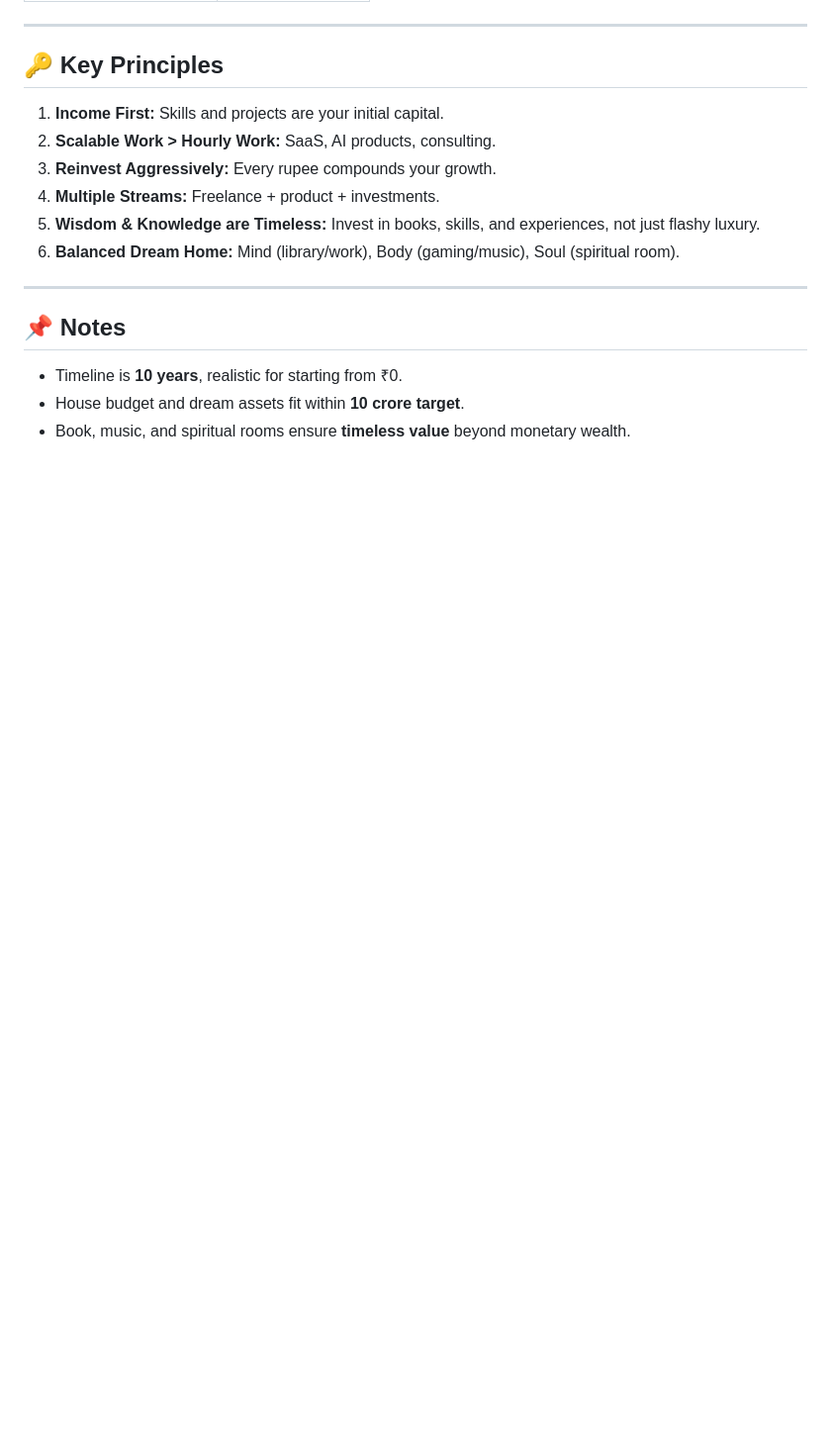
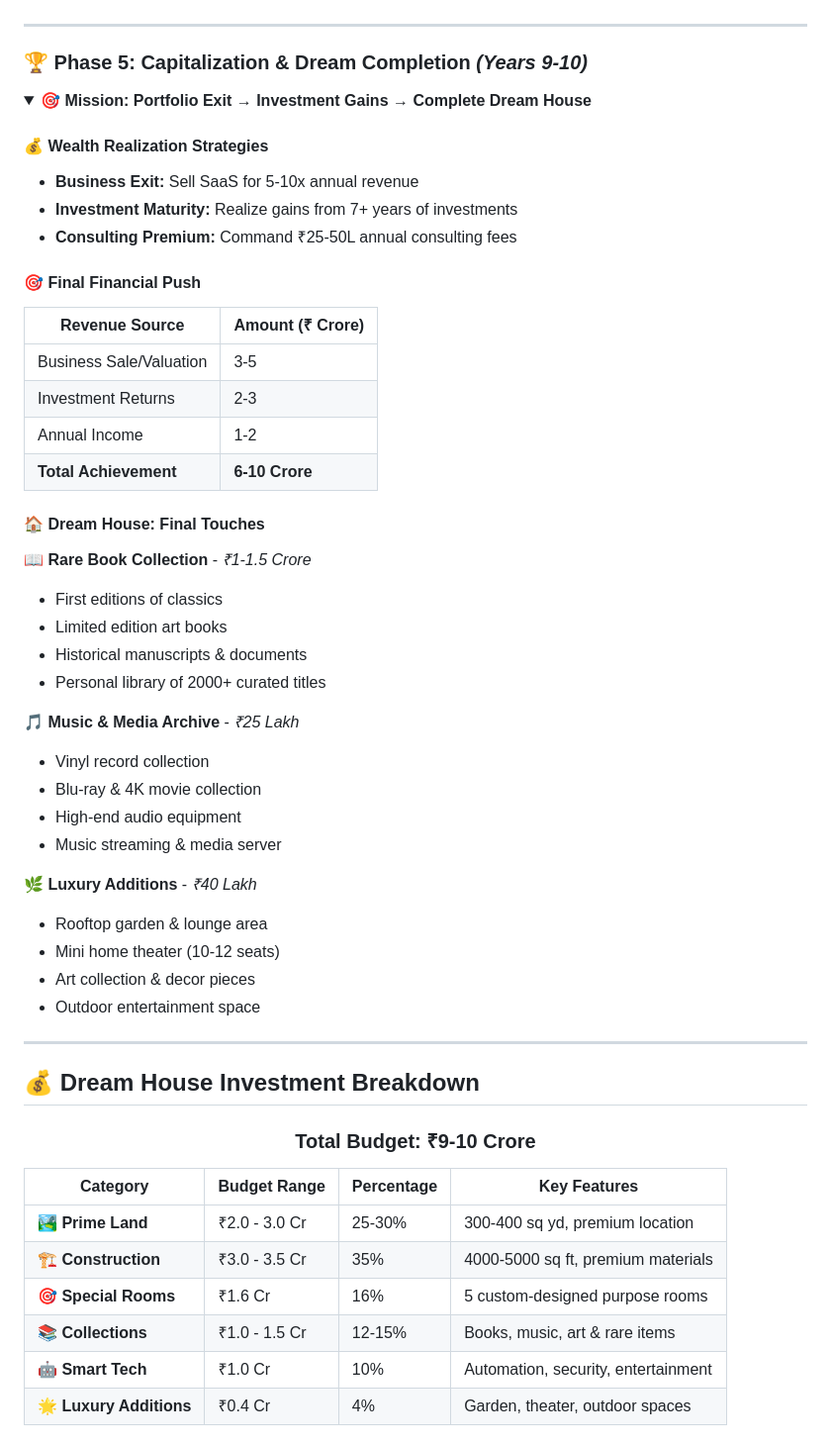
Before and after one commit to AvinashNegi1999/productivity-stuffs, a Markdown page: Dream/README.md, the part around one of its changes. Shown at 99% size. Drawn GitHub-style; folded sections open; blank space fills up the shorter version.

```diff
--- a/Dream/README.md
+++ b/Dream/README.md
@@ -89,17 +173,62 @@
 
 ---
 
-## 🔑 Key Principles
-1. **Income First:** Skills and projects are your initial capital.
-2. **Scalable Work > Hourly Work:** SaaS, AI products, consulting.
-3. **Reinvest Aggressively:** Every rupee compounds your growth.
-4. **Multiple Streams:** Freelance + product + investments.
-5. **Wisdom & Knowledge are Timeless:** Invest in books, skills, and experiences, not just flashy luxury.
-6. **Balanced Dream Home:** Mind (library/work), Body (gaming/music), Soul (spiritual room).
+### 🏆 **Phase 5: Capitalization & Dream Completion** *(Years 9-10)*
+
+<details>
+<summary><strong>🎯 Mission: Portfolio Exit → Investment Gains → Complete Dream House</strong></summary>
+
+#### **💰 Wealth Realization Strategies**
+- **Business Exit:** Sell SaaS for 5-10x annual revenue
+- **Investment Maturity:** Realize gains from 7+ years of investments
+- **Consulting Premium:** Command ₹25-50L annual consulting fees
+
+#### **🎯 Final Financial Push**
+| Revenue Source | Amount (₹ Crore) |
+|----------------|------------------|
+| Business Sale/Valuation | 3-5 |
+| Investment Returns | 2-3 |
+| Annual Income | 1-2 |
+| **Total Achievement** | **6-10 Crore** |
+
+#### **🏠 Dream House: Final Touches**
+
+**📖 Rare Book Collection** - *₹1-1.5 Crore*
+- First editions of classics
+- Limited edition art books
+- Historical manuscripts & documents
+- Personal library of 2000+ curated titles
+
+**🎵 Music & Media Archive** - *₹25 Lakh*
+- Vinyl record collection
+- Blu-ray & 4K movie collection
+- High-end audio equipment
+- Music streaming & media server
+
+**🌿 Luxury Additions** - *₹40 Lakh*
+- Rooftop garden & lounge area
+- Mini home theater (10-12 seats)
+- Art collection & decor pieces
+- Outdoor entertainment space
+
+</details>
 
 ---
 
-## 📌 Notes
-- Timeline is **10 years**, realistic for starting from ₹0.
-- House budget and dream assets fit within **10 crore target**.
-- Book, music, and spiritual rooms ensure **timeless value** beyond monetary wealth.
+## 💰 **Dream House Investment Breakdown**
+
+<div align="center">
+
+### **Total Budget: ₹9-10 Crore**
+
+</div>
+
+| **Category** | **Budget Range** | **Percentage** | **Key Features** |
+|--------------|------------------|----------------|------------------|
+| **🏞️ Prime Land** | ₹2.0 - 3.0 Cr | 25-30% | 300-400 sq yd, premium location |
+| **🏗️ Construction** | ₹3.0 - 3.5 Cr | 35% | 4000-5000 sq ft, premium materials |
+| **🎯 Special Rooms** | ₹1.6 Cr | 16% | 5 custom-designed purpose rooms |
+| **📚 Collections** | ₹1.0 - 1.5 Cr | 12-15% | Books, music, art & rare items |
+| **🤖 Smart Tech** | ₹1.0 Cr | 10% | Automation, security, entertainment |
+| **🌟 Luxury Additions** | ₹0.4 Cr | 4% | Garden, theater, outdoor spaces |
+
```
Also changed, not shown: other parts of Dream/README.md (+206 -64 lines).
